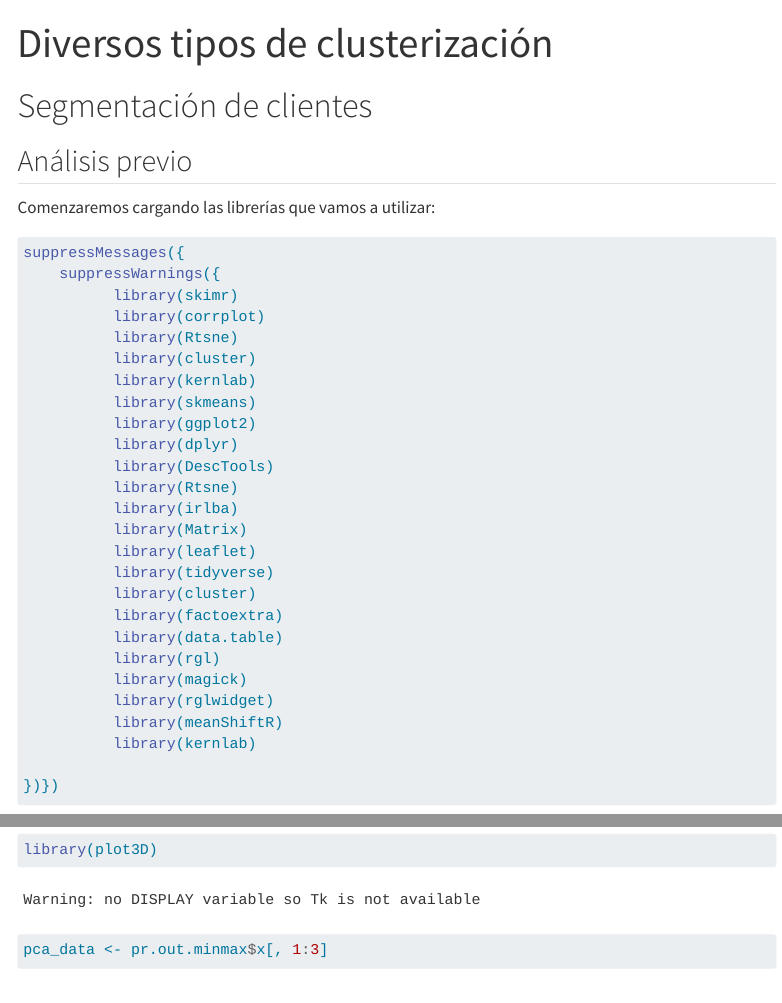
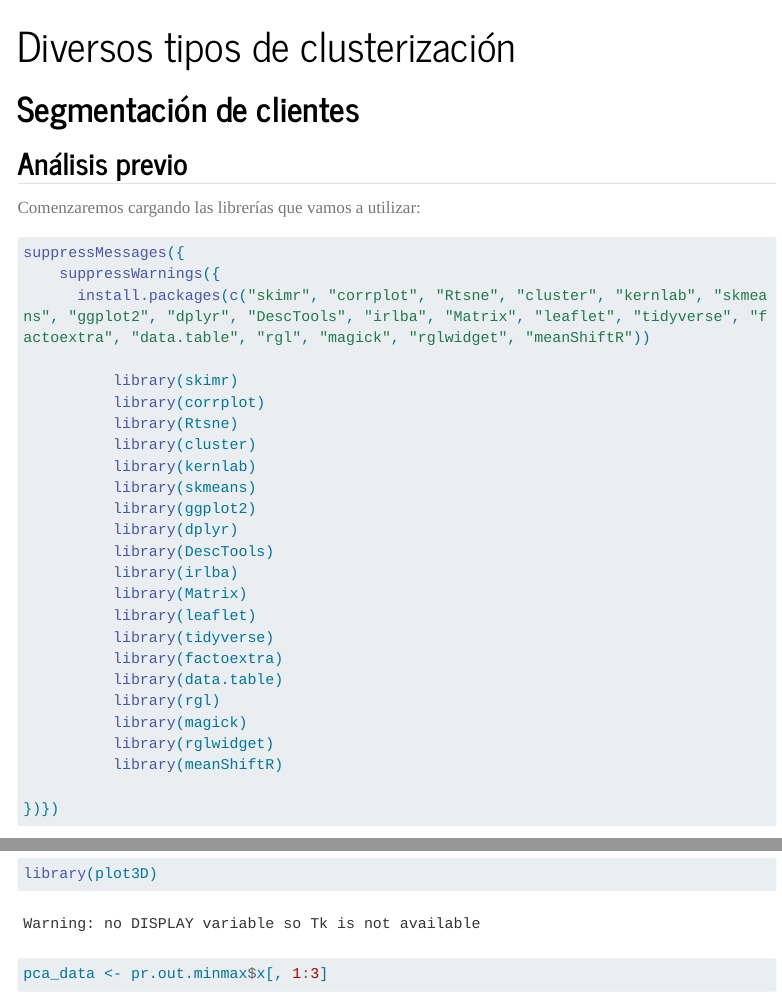
Before and after one commit to MIGUELCUBEROGOMEZ/MIGUELCUBEROGOMEZ.github.io, a Quarto document (Clusters.qmd): the page in a window 1100 px wide, from its top, and a second part further down, joined at a grey line. Rendered offline with R 4.5, knitr and Pandoc in place of Quarto, with nearby package versions; some code elsewhere in the file could not run offline; menus at the side of the page are left out; long lines of code are wrapped.

Commit message:
Instalamos las librerias

````diff
--- a/Clusters.qmd
+++ b/Clusters.qmd
@@ -11,6 +11,8 @@ Comenzaremos cargando las librerías que vamos a utilizar:
 ```{r }
 suppressMessages({
     suppressWarnings({
+      install.packages(c("skimr", "corrplot", "Rtsne", "cluster", "kernlab", "skmeans", "ggplot2", "dplyr", "DescTools", "irlba", "Matrix", "leaflet", "tidyverse", "factoextra", "data.table", "rgl", "magick", "rglwidget", "meanShiftR"))
+
           library(skimr)
           library(corrplot)
           library(Rtsne)
@@ -20,19 +22,16 @@ suppressMessages({
           library(ggplot2)
           library(dplyr)
           library(DescTools)
-          library(Rtsne)
           library(irlba)
           library(Matrix)
           library(leaflet)
           library(tidyverse)
-          library(cluster)
           library(factoextra)
           library(data.table)
           library(rgl)
           library(magick)
           library(rglwidget)
           library(meanShiftR)
-          library(kernlab)
 
 })})
 ```
--- a/_quarto.yml
+++ b/_quarto.yml
@@ -7,10 +7,18 @@ website:
     left:
       - href: index.qmd
         text: Home
-      - about.qmd
-
+      - href: Eda.qmd
+        text: Exploratory Data Analysis
+      - href: clusters.qmd
+        text: Clusters
+      - href: Rainprediction.qmd
+        text: Rain Prediction
+      - href: zumonaranjas.qmd
+        text: Zumo de Naranjas
+      - href: TFG.qmd
+        text: TFG
 format:
   html:
-    theme: cosmo
+    theme: journal
     css: styles.css
     toc: true
````
Also changed, not shown: EDA.qmd (+1 -1 lines), TFG.qmd (+2 -0 lines), zumonaranjas.qmd (+2 -0 lines).
